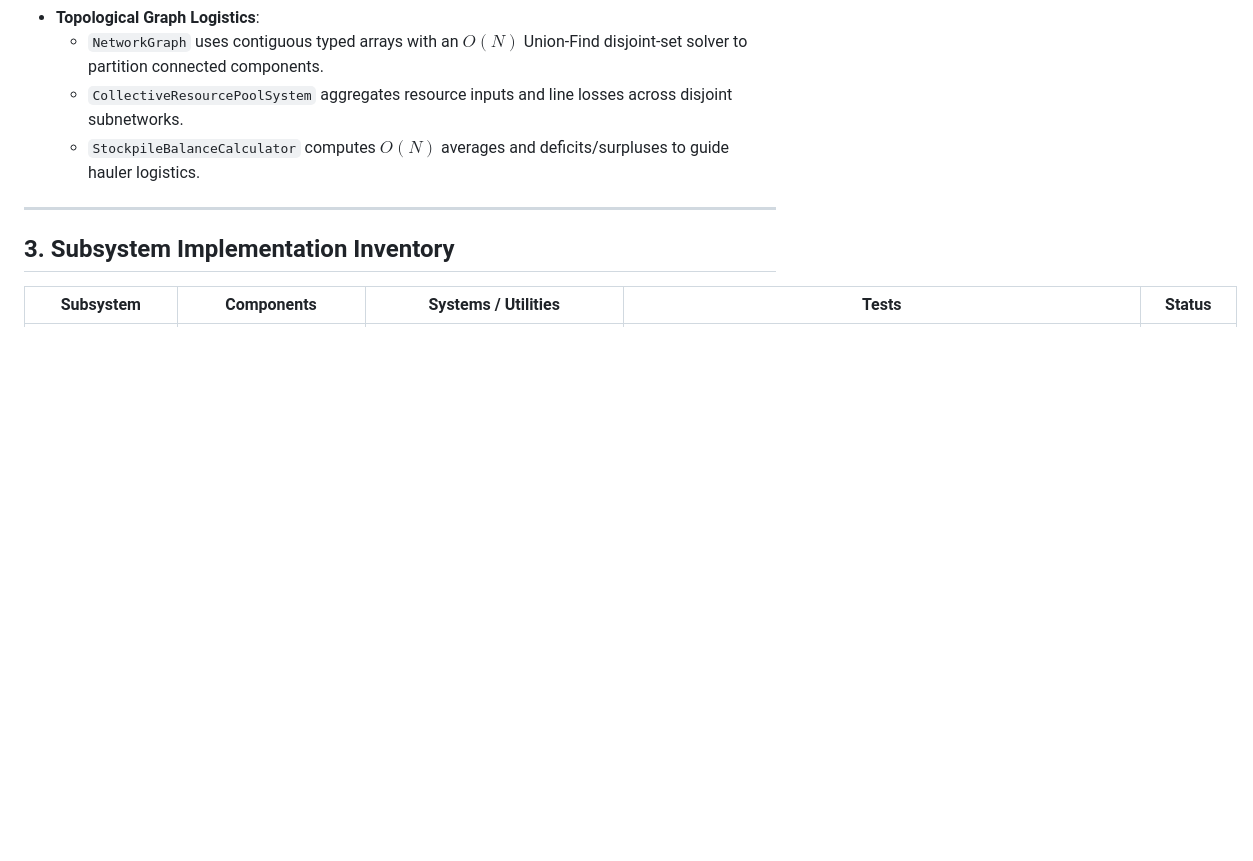
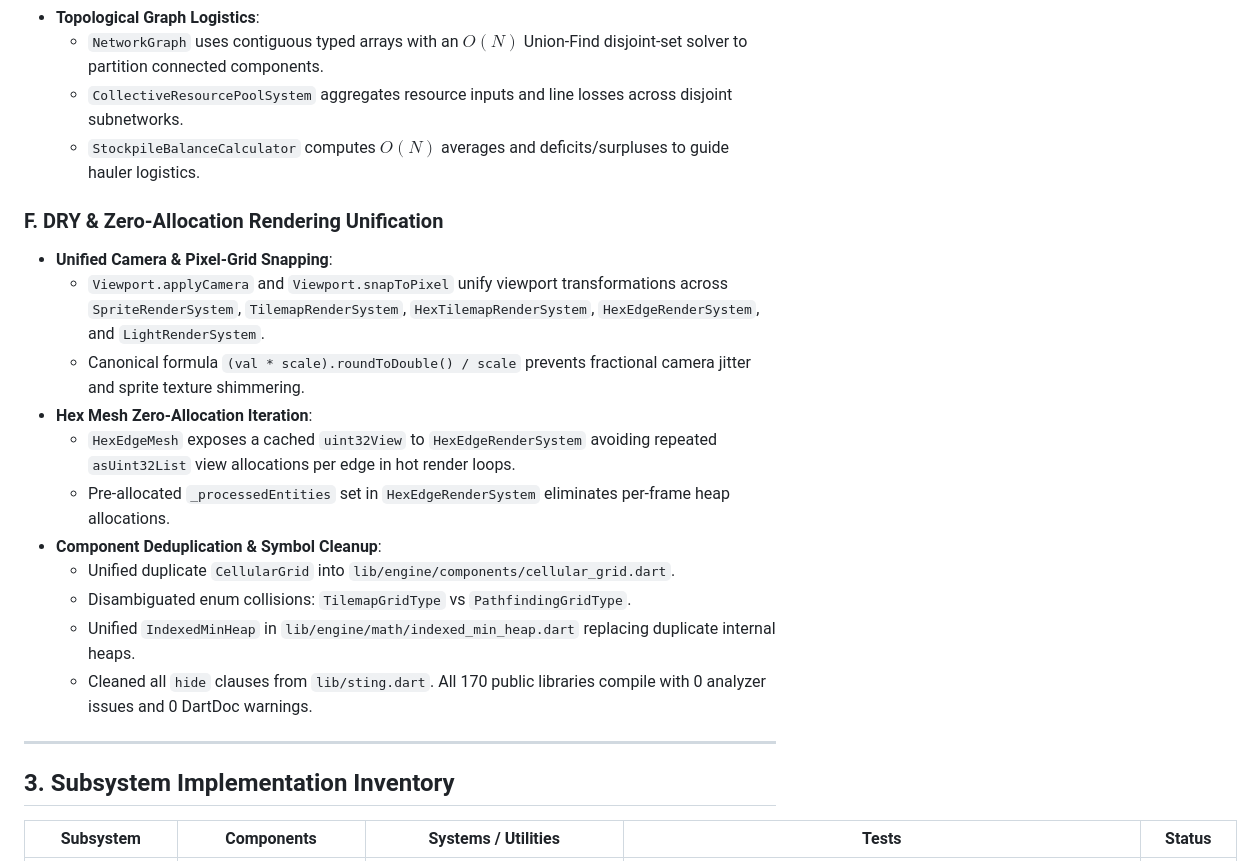
Before and after one commit to Evgenii-Zinner/Sting, a Markdown page: docs/PROJECT_GOALS_AND_PROGRESS.md, the part around the change. Rendered like a GitHub page; blank space fills up the shorter version.

Commit message:
docs: document Domain 3 rendering unification and zero-allocation audit

```diff
--- a/docs/PROJECT_GOALS_AND_PROGRESS.md
+++ b/docs/PROJECT_GOALS_AND_PROGRESS.md
@@ -78,6 +78,19 @@
   - `CollectiveResourcePoolSystem` aggregates resource inputs and line losses across disjoint subnetworks.
   - `StockpileBalanceCalculator` computes $O(N)$ averages and deficits/surpluses to guide hauler logistics.
 
+### F. DRY & Zero-Allocation Rendering Unification
+* **Unified Camera & Pixel-Grid Snapping**:
+  - `Viewport.applyCamera` and `Viewport.snapToPixel` unify viewport transformations across `SpriteRenderSystem`, `TilemapRenderSystem`, `HexTilemapRenderSystem`, `HexEdgeRenderSystem`, and `LightRenderSystem`.
+  - Canonical formula `(val * scale).roundToDouble() / scale` prevents fractional camera jitter and sprite texture shimmering.
+* **Hex Mesh Zero-Allocation Iteration**:
+  - `HexEdgeMesh` exposes a cached `uint32View` to `HexEdgeRenderSystem` avoiding repeated `asUint32List` view allocations per edge in hot render loops.
+  - Pre-allocated `_processedEntities` set in `HexEdgeRenderSystem` eliminates per-frame heap allocations.
+* **Component Deduplication & Symbol Cleanup**:
+  - Unified duplicate `CellularGrid` into `lib/engine/components/cellular_grid.dart`.
+  - Disambiguated enum collisions: `TilemapGridType` vs `PathfindingGridType`.
+  - Unified `IndexedMinHeap` in `lib/engine/math/indexed_min_heap.dart` replacing duplicate internal heaps.
+  - Cleaned all `hide` clauses from `lib/sting.dart`. All 170 public libraries compile with 0 analyzer issues and 0 DartDoc warnings.
+
 ---
 
 ## 3. Subsystem Implementation Inventory
```
